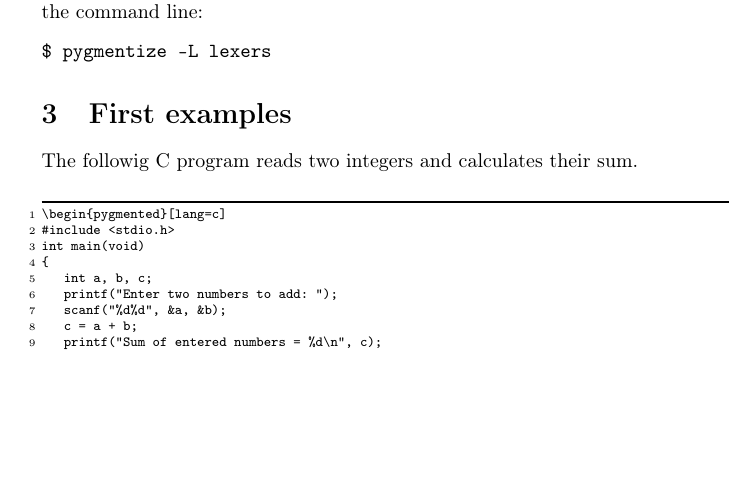
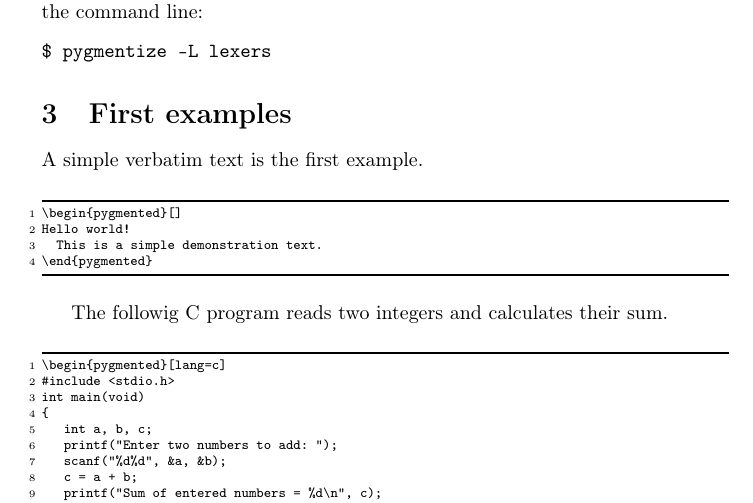
Before and after one commit to romildo/pygmentex, a LaTeX document (demo.tex): part of page 2 of 9 before the commit and part of page 2 of 10 after it, cut so that both start at the same text, the shorter picture padded with empty space. Compiled offline with pdfLaTeX.

Commit message:
Add a new simple example

```diff
--- a/demo.tex
+++ b/demo.tex
@@ -84,6 +84,15 @@ $ pygmentize -L lexers
 \end{verbatim}
 
 \section{First examples}
+
+A simple verbatim text is the first example.
+
+\begin{Example}
+\begin{pygmented}[]
+Hello world!
+  This is a simple demonstration text.
+\end{pygmented}
+\end{Example}
 
 The followig C program reads two integers and calculates their sum.
 
```
